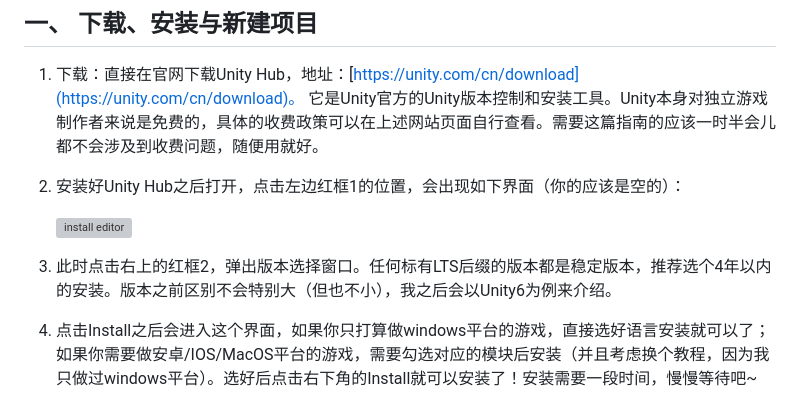
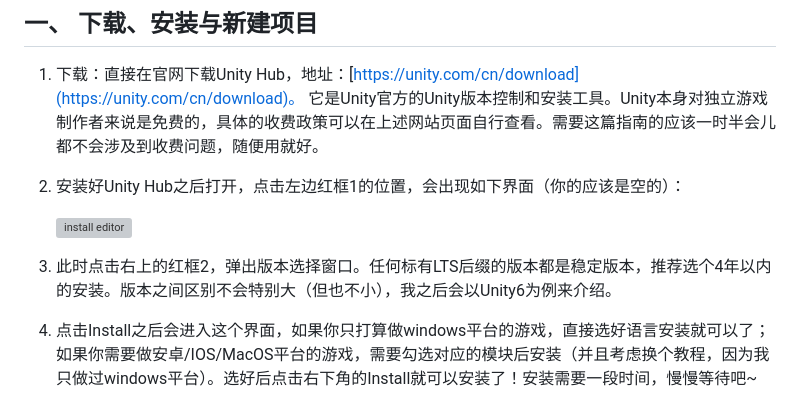
Before and after one commit to sstlltss/sstlltss.github.io, a Markdown page: UnityTutorial/UnityTutorial.md, the part around the change. GitHub-like rendering; grey boxes are pictures that could not be loaded.

Commit message:
改错别字

```diff
--- a/UnityTutorial/UnityTutorial.md
+++ b/UnityTutorial/UnityTutorial.md
@@ -26,7 +26,7 @@
 
     ![install editor](install_editor.png)
 
-3. 此时点击右上的红框2，弹出版本选择窗口。任何标有LTS后缀的版本都是稳定版本，推荐选个4年以内的安装。版本之前区别不会特别大（但也不小），我之后会以Unity6为例来介绍。
+3. 此时点击右上的红框2，弹出版本选择窗口。任何标有LTS后缀的版本都是稳定版本，推荐选个4年以内的安装。版本之间区别不会特别大（但也不小），我之后会以Unity6为例来介绍。
 4. 点击Install之后会进入这个界面，如果你只打算做windows平台的游戏，直接选好语言安装就可以了；如果你需要做安卓/IOS/MacOS平台的游戏，需要勾选对应的模块后安装（并且考虑换个教程，因为我只做过windows平台）。选好后点击右下角的Install就可以安装了！安装需要一段时间，慢慢等待吧~
 
 
```
